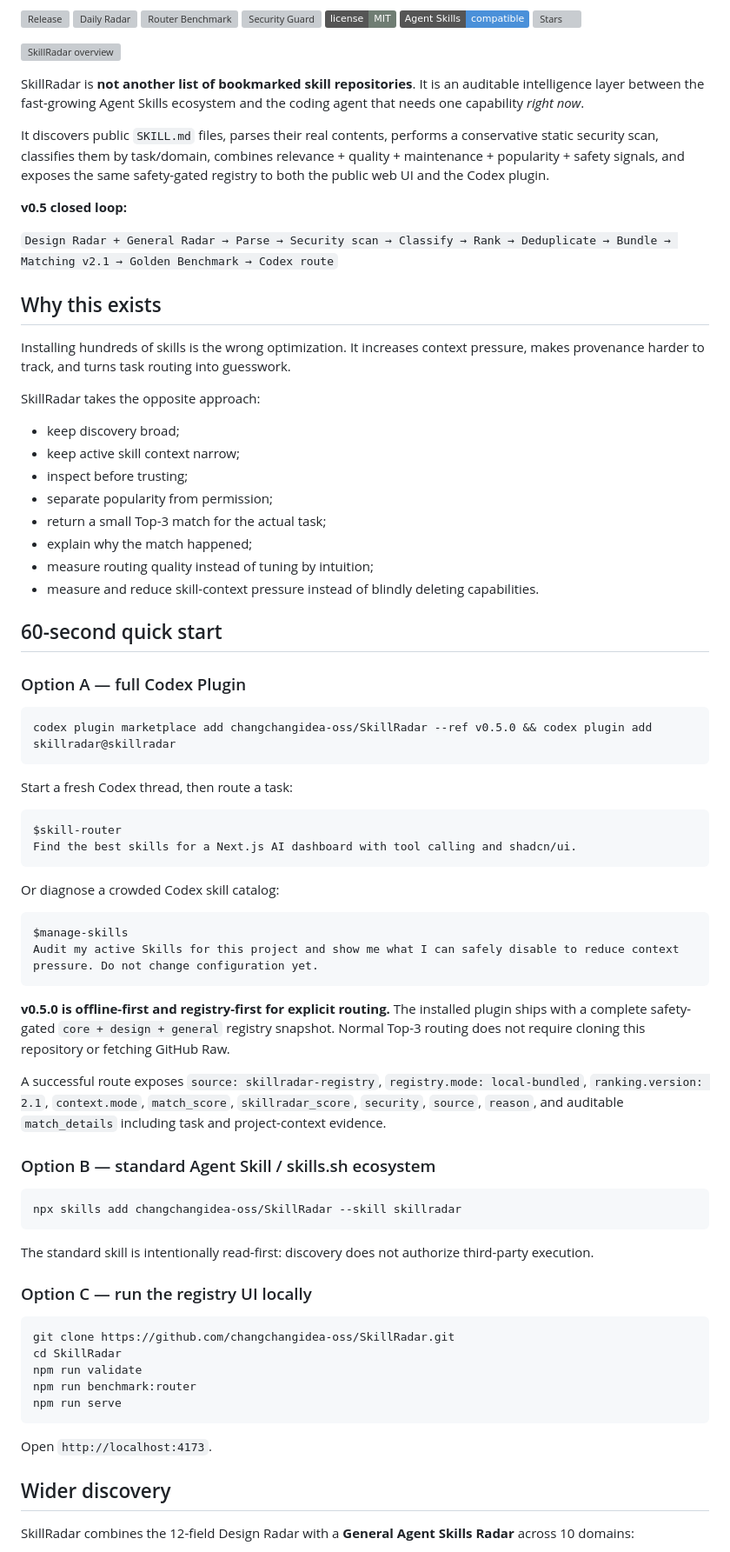
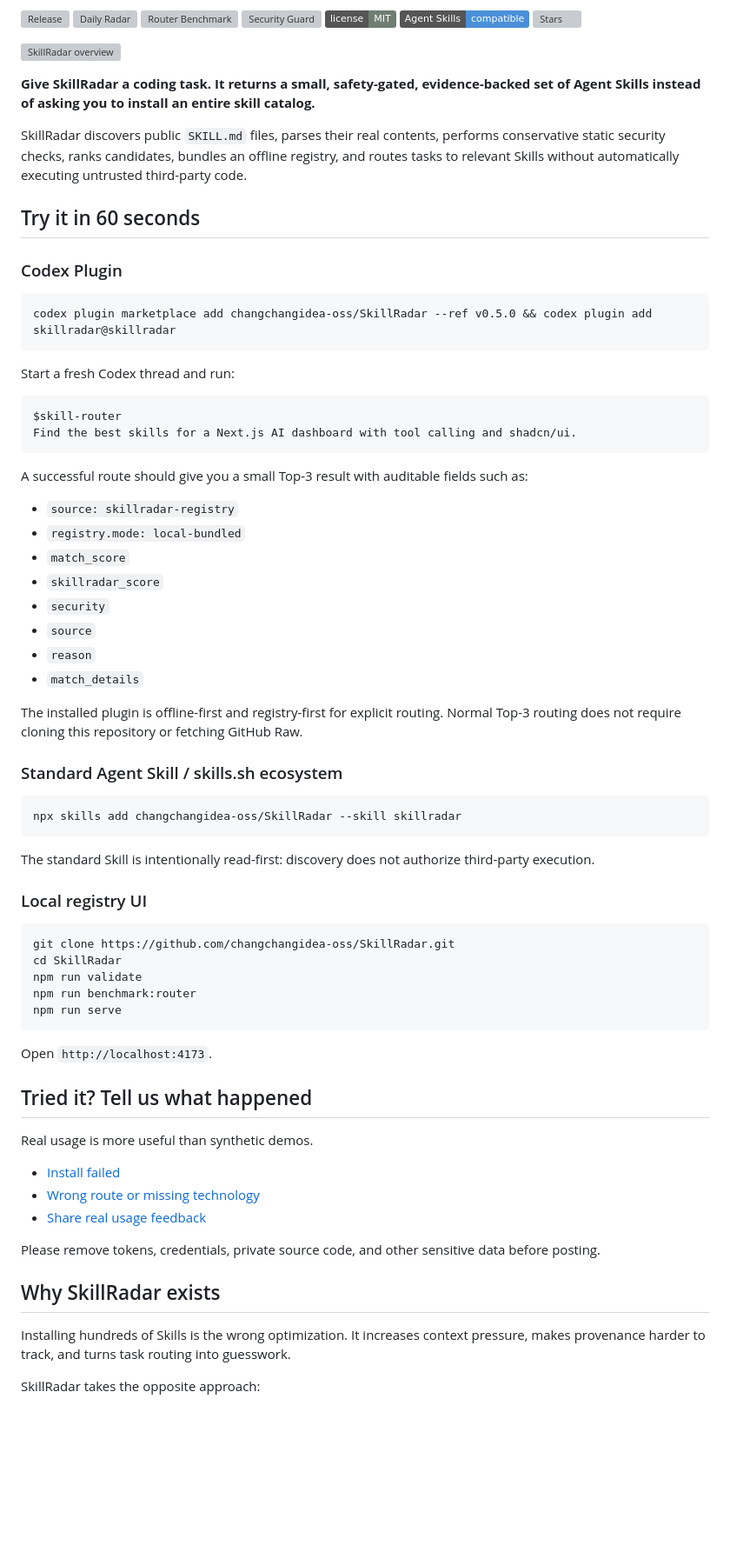
Before and after one commit to changchangidea-oss/SkillRadar, a Markdown page: README.md, the part around one of its changes. Shown at 87% size. Rendered like a GitHub page; badges without logos; blank space fills up the shorter version; grey boxes are pictures that could not be loaded.

Commit message:
docs(adoption): turn README into first-user funnel

````diff
--- a/README.md
+++ b/README.md
@@ -12,64 +12,47 @@
 
 ![SkillRadar overview](docs/media/skillradar-demo.gif)
 
-SkillRadar is **not another list of bookmarked skill repositories**. It is an auditable intelligence layer between the fast-growing Agent Skills ecosystem and the coding agent that needs one capability *right now*.
+**Give SkillRadar a coding task. It returns a small, safety-gated, evidence-backed set of Agent Skills instead of asking you to install an entire skill catalog.**
 
-It discovers public `SKILL.md` files, parses their real contents, performs a conservative static security scan, classifies them by task/domain, combines relevance + quality + maintenance + popularity + safety signals, and exposes the same safety-gated registry to both the public web UI and the Codex plugin.
+SkillRadar discovers public `SKILL.md` files, parses their real contents, performs conservative static security checks, ranks candidates, bundles an offline registry, and routes tasks to relevant Skills without automatically executing untrusted third-party code.
 
-**v0.5 closed loop:**
+## Try it in 60 seconds
 
-`Design Radar + General Radar → Parse → Security scan → Classify → Rank → Deduplicate → Bundle → Matching v2.1 → Golden Benchmark → Codex route`
-
-## Why this exists
-
-Installing hundreds of skills is the wrong optimization. It increases context pressure, makes provenance harder to track, and turns task routing into guesswork.
-
-SkillRadar takes the opposite approach:
-
-- keep discovery broad;
-- keep active skill context narrow;
-- inspect before trusting;
-- separate popularity from permission;
-- return a small Top-3 match for the actual task;
-- explain why the match happened;
-- measure routing quality instead of tuning by intuition;
-- measure and reduce skill-context pressure instead of blindly deleting capabilities.
-
-## 60-second quick start
-
-### Option A — full Codex Plugin
+### Codex Plugin
 
 ```bash
 codex plugin marketplace add changchangidea-oss/SkillRadar --ref v0.5.0 && codex plugin add skillradar@skillradar
 ```
 
-Start a fresh Codex thread, then route a task:
+Start a fresh Codex thread and run:
 
 ```text
 $skill-router
 Find the best skills for a Next.js AI dashboard with tool calling and shadcn/ui.
 ```
 
-Or diagnose a crowded Codex skill catalog:
+A successful route should give you a small Top-3 result with auditable fields such as:
 
-```text
-$manage-skills
-Audit my active Skills for this project and show me what I can safely disable to reduce context pressure. Do not change configuration yet.
-```
+- `source: skillradar-registry`
+- `registry.mode: local-bundled`
+- `match_score`
+- `skillradar_score`
+- `security`
+- `source`
+- `reason`
+- `match_details`
 
-**v0.5.0 is offline-first and registry-first for explicit routing.** The installed plugin ships with a complete safety-gated `core + design + general` registry snapshot. Normal Top-3 routing does not require cloning this repository or fetching GitHub Raw.
+The installed plugin is offline-first and registry-first for explicit routing. Normal Top-3 routing does not require cloning this repository or fetching GitHub Raw.
 
-A successful route exposes `source: skillradar-registry`, `registry.mode: local-bundled`, `ranking.version: 2.1`, `context.mode`, `match_score`, `skillradar_score`, `security`, `source`, `reason`, and auditable `match_details` including task and project-context evidence.
-
-### Option B — standard Agent Skill / skills.sh ecosystem
+### Standard Agent Skill / skills.sh ecosystem
 
 ```bash
 npx skills add changchangidea-oss/SkillRadar --skill skillradar
 ```
 
-The standard skill is intentionally read-first: discovery does not authorize third-party execution.
+The standard Skill is intentionally read-first: discovery does not authorize third-party execution.
 
-### Option C — run the registry UI locally
+### Local registry UI
 
 ```bash
 git clone https://github.com/changchangidea-oss/SkillRadar.git
@@ -81,6 +64,19 @@ npm run serve
 
 Open `http://localhost:4173`.
 
-## Wider discovery
+## Tried it? Tell us what happened
 
-SkillRadar combines the 12-field Design Radar with a **General Agent Skills Radar** across 10 domains:
+Real usage is more useful than synthetic demos.
+
+- [Install failed](https://github.com/changchangidea-oss/SkillRadar/issues/new?template=install-problem.yml)
+- [Wrong route or missing technology](https://github.com/changchangidea-oss/SkillRadar/issues/new?template=routing-gap.yml)
+- [Share real usage feedback](https://github.com/changchangidea-oss/SkillRadar/issues/new?template=user-feedback.yml)
+
+Please remove tokens, credentials, private source code, and other sensitive data before posting.
+
+## Why SkillRadar exists
+
+Installing hundreds of Skills is the wrong optimization. It increases context pressure, makes provenance harder to track, and turns task routing into guesswork.
+
+SkillRadar takes the opposite approach:
+
````
Also changed, not shown: other parts of README.md (+70 -33 lines).
